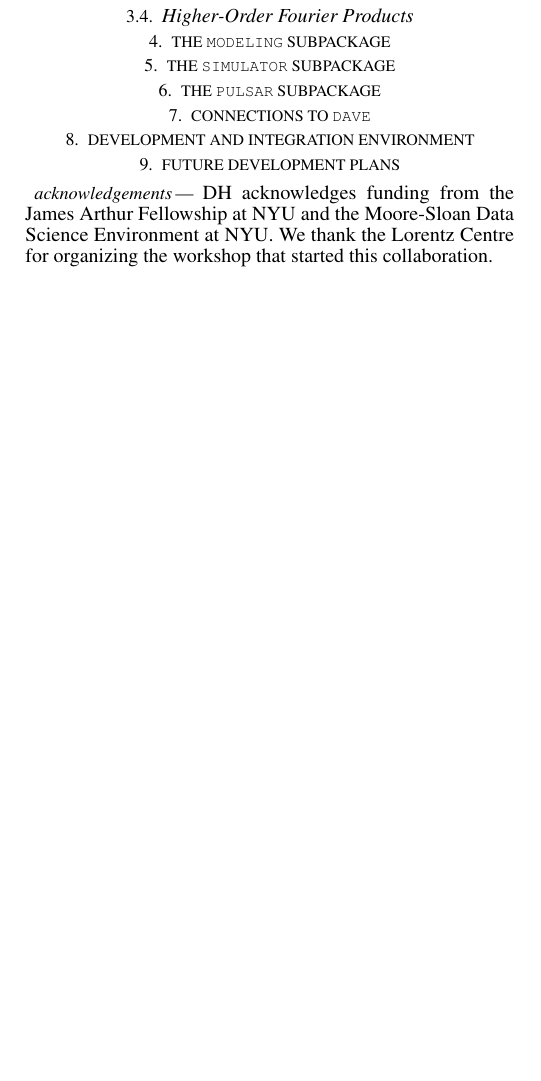
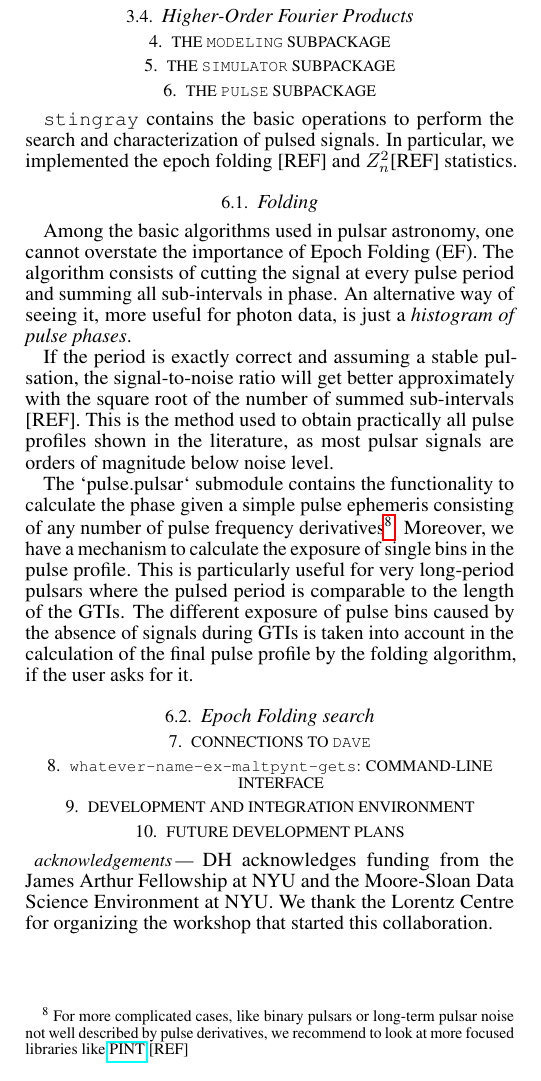
Before and after one commit to StingraySoftware/stingraypaper, a LaTeX document (tex/stingraypaper.tex): part of page 2 of 3, cut so that both start at the same text, the shorter picture padded with empty space. Compiled offline with pdfLaTeX.

Commit message:
Stub of paragraph on epoch folding

```diff
--- a/tex/stingraypaper.tex
+++ b/tex/stingraypaper.tex
@@ -42,7 +42,9 @@
 \newcommand{\Uniform}{\ensuremath{{\mathcal U}}}
 \newcommand{\bg}{\ensuremath{\mathrm{bg}}}
 \newcommand{\word}{\ensuremath{\phi}}
+\newcommand{\zsq}{\ensuremath{Z^2_n}}
 \newcommand{\stingray}{\texttt{stingray}\xspace}
+\newcommand{\maltpynt}{\texttt{whatever-name-ex-maltpynt-gets}\xspace}
 \newcommand{\python}{\texttt{Python}\xspace}
 \newcommand{\astropy}{\texttt{astropy}\xspace}
 \newcommand{\lightcurve}{\texttt{Lightcurve}\xspace}
@@ -141,11 +143,34 @@ It also includes functionality to create binned light curves out of event data,
 \section{The \texttt{simulator} Subpackage}
 \label{sec:simulator}
 
-\section{The \texttt{pulsar} Subpackage}
+\section{The \texttt{pulse} Subpackage}
 \label{sec:pulsar}
+\stingray contains the basic operations to perform the search and characterization of pulsed signals.
+In particular, we implemented the epoch folding [REF] and \zsq [REF] statistics.
+
+\subsection{Folding}
+Among the basic algorithms used in pulsar astronomy, one cannot overstate the importance of Epoch Folding (EF).
+The algorithm consists of cutting the signal at every pulse period and summing all sub-intervals in phase.
+An alternative way of seeing it, more useful for photon data, is just a \textit {histogram of pulse phases}.
+
+If the period is exactly correct and assuming a stable pulsation, the signal-to-noise ratio will get better approximately with the square root of the number of summed sub-intervals [REF].
+This is the method used to obtain practically all pulse profiles shown in the literature, as most pulsar signals are orders of magnitude below noise level.
+
+The `pulse.pulsar` submodule contains the functionality to calculate the phase given a simple pulse ephemeris consisting of any number of pulse frequency derivatives%
+\footnote{For more complicated cases, like binary pulsars or long-term pulsar noise not well described by pulse derivatives, we recommend to look at more focused libraries like \href{https://github.com/nanograv/PINT}{PINT} [REF]}.
+Moreover, we have a mechanism to calculate the exposure of single bins in the pulse profile.
+This is particularly useful for very long-period pulsars where the pulsed period is comparable to the length of the GTIs.
+The different exposure of pulse bins caused by the absence of signals during GTIs is taken into account in the calculation of the final pulse profile by the folding algorithm, if the user asks for it.
+
+\subsection{Epoch Folding search}
+
 
 \section{Connections to \texttt{DAVE}}
 \label{sec:dave}
+
+\section{\maltpynt: command-line interface}
+\label{sec:maltpynt}
+
 
 \section{Development and Integration Environment}
 \label{sec:development}
```
